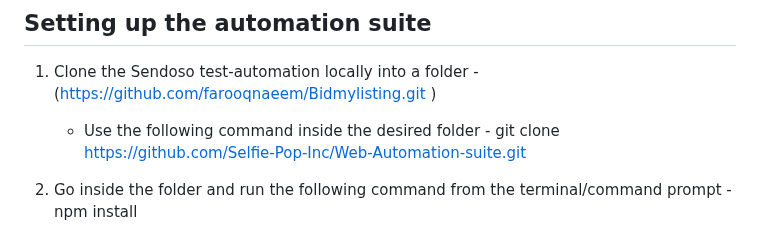
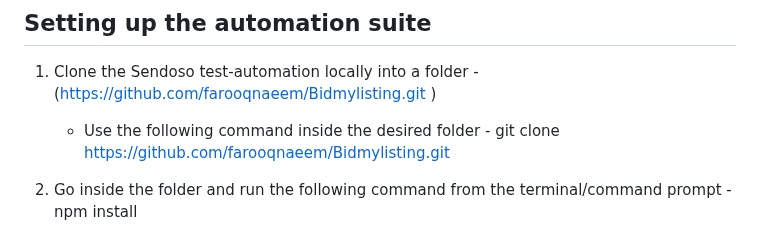
Before and after one commit to farooqnaeem/Bidmylisting, a Markdown page: README.md, the part around the change. Drawn GitHub-style.

```diff
--- a/README.md
+++ b/README.md
@@ -15,7 +15,7 @@ Selfie pop Automation suite setup with puppeteer
 
 1. Clone the Sendoso test-automation locally into a folder - (https://github.com/farooqnaeem/Bidmylisting.git
 )
-   - Use the following command inside the desired folder - git clone https://github.com/Selfie-Pop-Inc/Web-Automation-suite.git
+   - Use the following command inside the desired folder - git clone https://github.com/farooqnaeem/Bidmylisting.git
 
 2. Go inside the folder and run the following command from the terminal/command prompt - npm install
 3. All the dependencies from package.json and ambient typings would be installed in the node_modules folder
```
